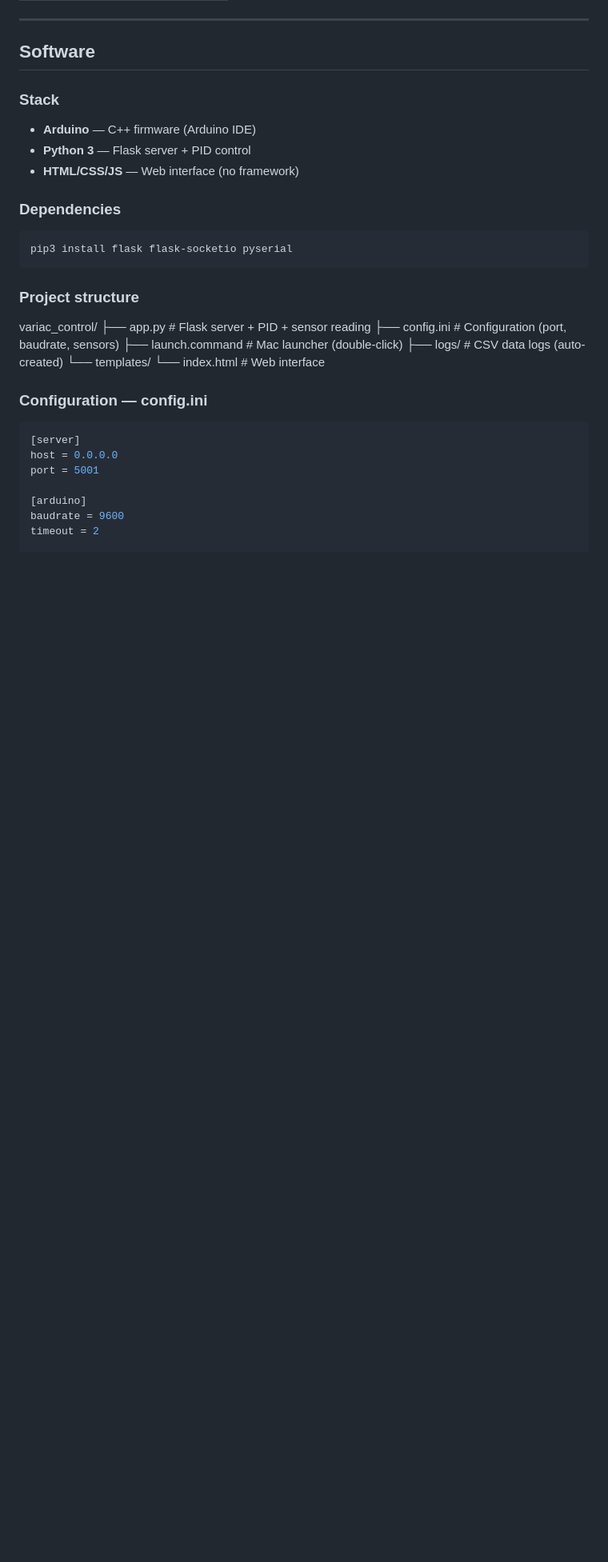
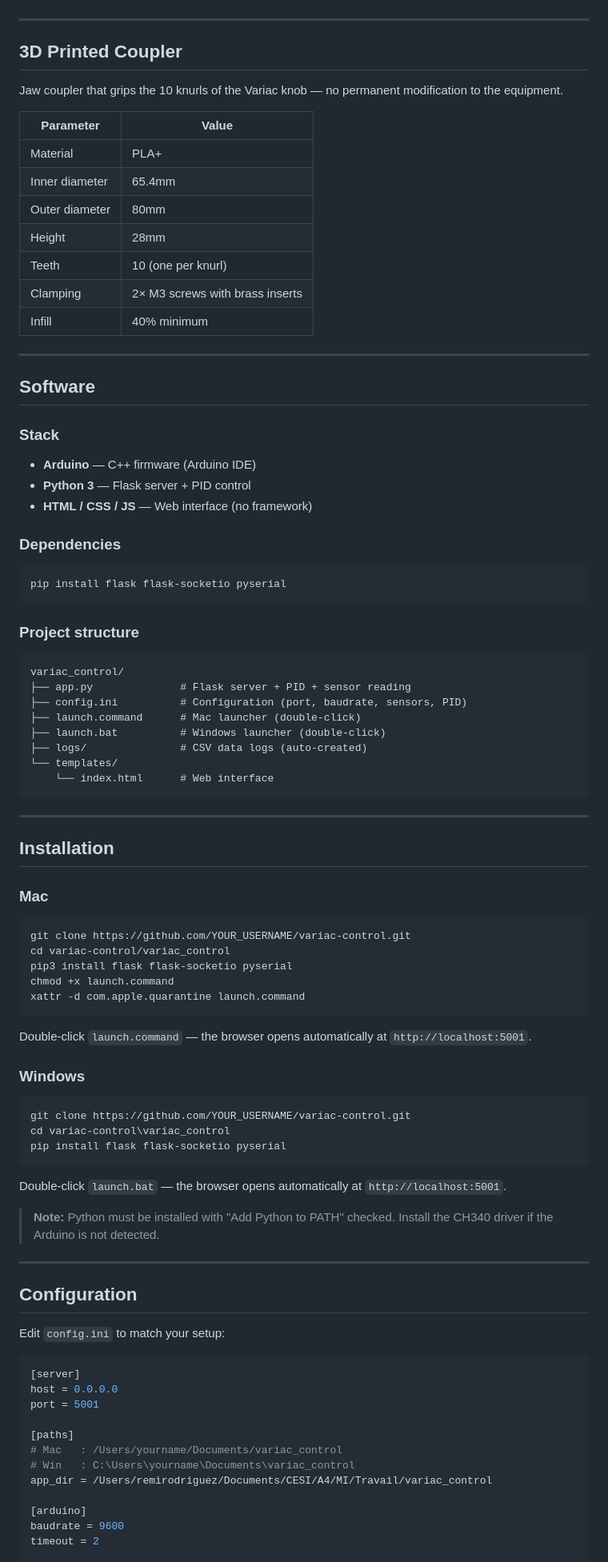
Before and after one commit to Ramzere/variac_control, a Markdown page: README.md, the part around one of its changes. Shown at 80% size. GitHub-like rendering; blank space fills up the shorter version.

````diff
--- a/README.md
+++ b/README.md
@@ -52,32 +65,92 @@ Arduino Nano, TB6600 driver, and a Python/Flask web interface.
 
 ---
 
+## 3D Printed Coupler
+
+Jaw coupler that grips the 10 knurls of the Variac knob — no permanent modification to the equipment.
+
+| Parameter | Value |
+|---|---|
+| Material | PLA+ |
+| Inner diameter | 65.4mm |
+| Outer diameter | 80mm |
+| Height | 28mm |
+| Teeth | 10 (one per knurl) |
+| Clamping | 2× M3 screws with brass inserts |
+| Infill | 40% minimum |
+
+---
+
 ## Software
 
 ### Stack
+
 - **Arduino** — C++ firmware (Arduino IDE)
 - **Python 3** — Flask server + PID control
-- **HTML/CSS/JS** — Web interface (no framework)
+- **HTML / CSS / JS** — Web interface (no framework)
 
 ### Dependencies
+
 ```bash
-pip3 install flask flask-socketio pyserial
+pip install flask flask-socketio pyserial
 ```
 
 ### Project structure
+
+```
 variac_control/
-├── app.py # Flask server + PID + sensor reading
-├── config.ini # Configuration (port, baudrate, sensors)
-├── launch.command # Mac launcher (double-click)
-├── logs/ # CSV data logs (auto-created)
+├── app.py              # Flask server + PID + sensor reading
+├── config.ini          # Configuration (port, baudrate, sensors, PID)
+├── launch.command      # Mac launcher (double-click)
+├── launch.bat          # Windows launcher (double-click)
+├── logs/               # CSV data logs (auto-created)
 └── templates/
-└── index.html # Web interface
+    └── index.html      # Web interface
+```
 
-### Configuration — config.ini
+---
+
+## Installation
+
+### Mac
+
+```bash
+git clone https://github.com/YOUR_USERNAME/variac-control.git
+cd variac-control/variac_control
+pip3 install flask flask-socketio pyserial
+chmod +x launch.command
+xattr -d com.apple.quarantine launch.command
+```
+
+Double-click `launch.command` — the browser opens automatically at `http://localhost:5001`.
+
+### Windows
+
+```bash
+git clone https://github.com/YOUR_USERNAME/variac-control.git
+cd variac-control\variac_control
+pip install flask flask-socketio pyserial
+```
+
+Double-click `launch.bat` — the browser opens automatically at `http://localhost:5001`.
+
+> **Note:** Python must be installed with "Add Python to PATH" checked. Install the CH340 driver if the Arduino is not detected.
+
+---
+
+## Configuration
+
+Edit `config.ini` to match your setup:
+
 ```ini
 [server]
 host = 0.0.0.0
 port = 5001
+
+[paths]
+# Mac   : /Users/yourname/Documents/variac_control
+# Win   : C:\Users\yourname\Documents\variac_control
+app_dir = /Users/remirodriguez/Documents/CESI/A4/MI/Travail/variac_control
 
 [arduino]
 baudrate = 9600
````
Also changed, not shown: other parts of README.md (+82 -72 lines).
